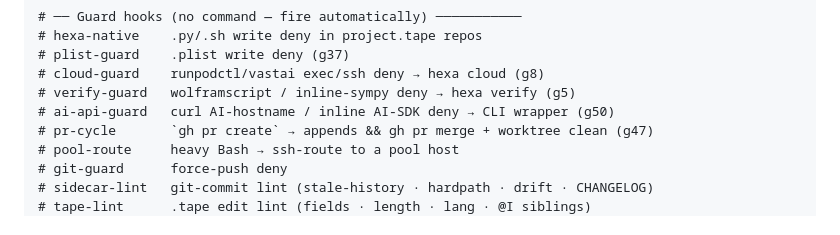
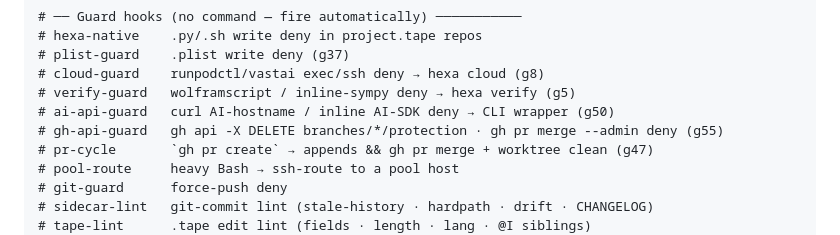
Before and after one commit to dancinlab/sidecar, a Markdown page: README.md, the part around the change. Drawn GitHub-style.

Commit message:
docs(README + COMMANDS): add gh-api-guard line to Guard hooks block (g55, inbox patch A+C closure mop-up)

```diff
--- a/README.md
+++ b/README.md
@@ -104,6 +104,7 @@ All slash commands at a glance, grouped by purpose. Each is backed by a plugin i
 # cloud-guard    runpodctl/vastai exec/ssh deny → hexa cloud (g8)
 # verify-guard   wolframscript / inline-sympy deny → hexa verify (g5)
 # ai-api-guard   curl AI-hostname / inline AI-SDK deny → CLI wrapper (g50)
+# gh-api-guard   gh api -X DELETE branches/*/protection · gh pr merge --admin deny (g55)
 # pr-cycle       `gh pr create` → appends && gh pr merge + worktree clean (g47)
 # pool-route     heavy Bash → ssh-route to a pool host
 # git-guard      force-push deny
```
Also changed, not shown: hooks/commons/COMMANDS.md (+1 -0 lines).
